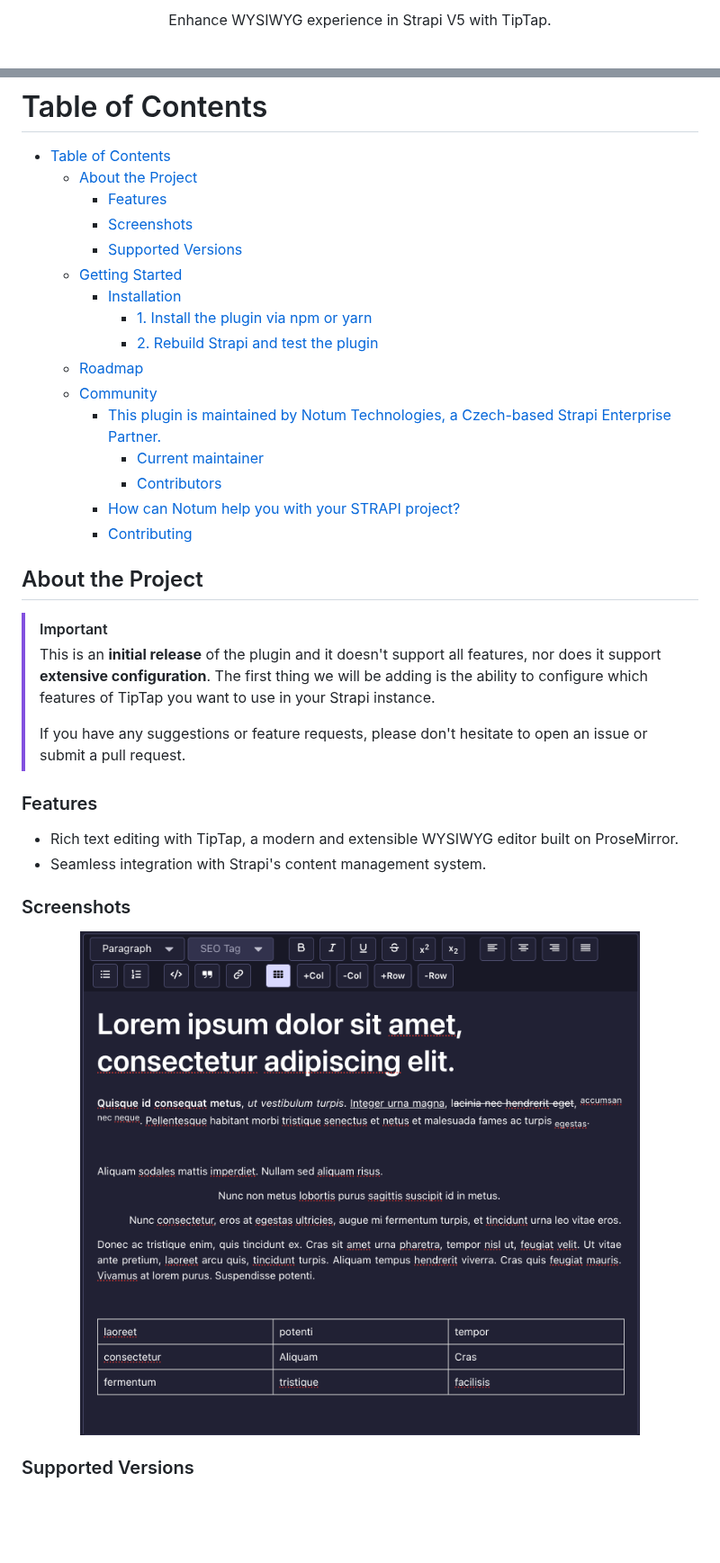
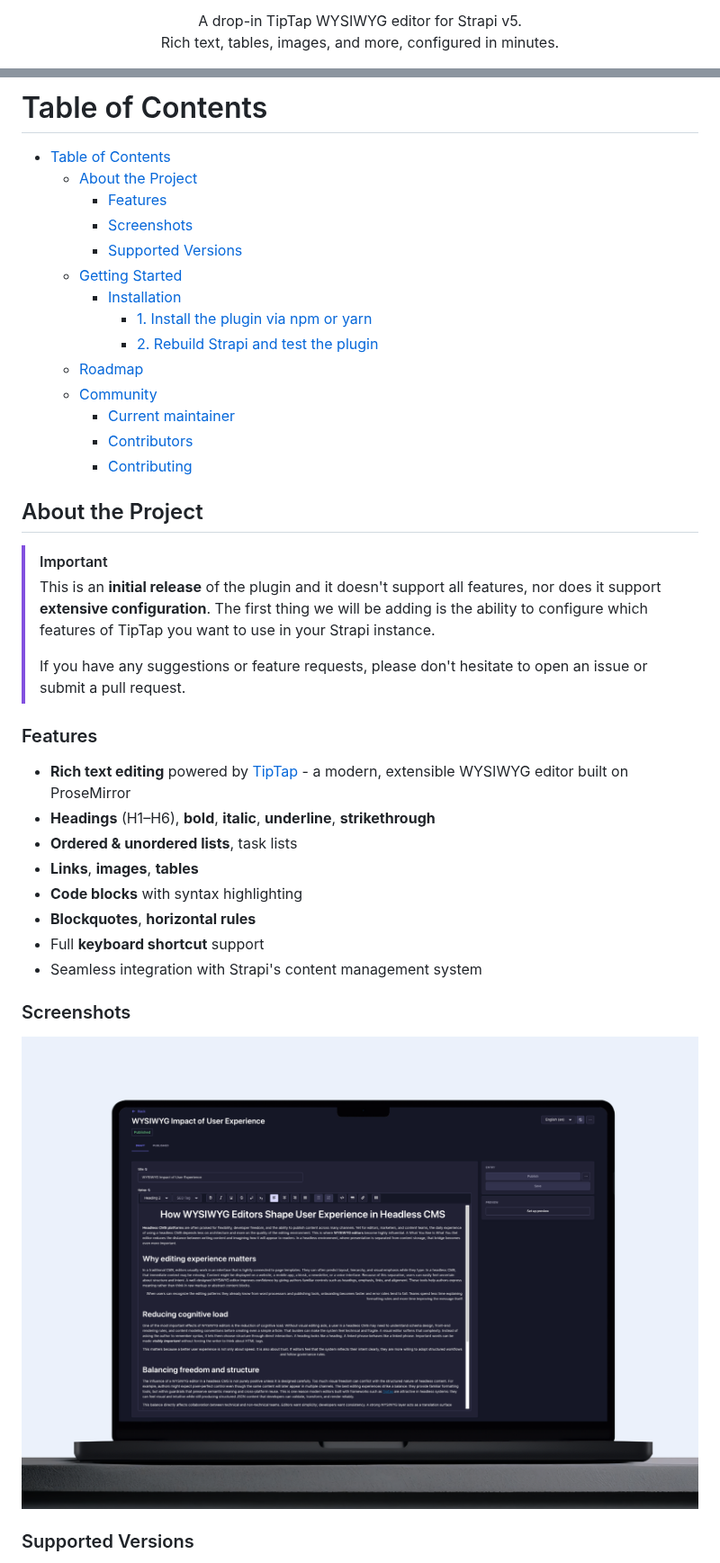
Before and after one commit to notum-cz/strapi-plugin-tiptap-editor, a Markdown page: README.md, 2 parts joined by grey strips. Shown at 90% size. GitHub-like rendering; pictures changed too: assets/tiptap-plugin-light.png (added); blank space fills up the shorter version.

Commit message:
chore: update readme

```diff
--- a/README.md
+++ b/README.md
@@ -8,6 +11,6 @@
 
   <p>
-Enhance WYSIWYG experience in Strapi V5 with TipTap.
+A drop-in TipTap WYSIWYG editor for Strapi v5. <br> Rich text, tables, images, and more, configured in minutes.
   </p>
 
 
@@ -48,12 +54,10 @@ Enhance WYSIWYG experience in Strapi V5 with TipTap.
     - [Installation](#installation)
       - [1. Install the plugin via npm or yarn](#1-install-the-plugin-via-npm-or-yarn)
       - [2. Rebuild Strapi and test the plugin](#2-rebuild-strapi-and-test-the-plugin)
-  - [Roadmap](#roadmap)
-  - [Community](#community)
-    - [This plugin is maintained by Notum Technologies, a Czech-based Strapi Enterprise Partner.](#this-plugin-is-maintained-by-notum-technologies-a-czech-based-strapi-enterprise-partner)
+  - [Roadmap](#getting-started)
+  - [Community](#-community)
       - [Current maintainer](#current-maintainer)
       - [Contributors](#contributors)
-    - [How can Notum help you with your STRAPI project?](#how-can-notum-help-you-with-your-strapi-project)
     - [Contributing](#contributing)
 
 <!-- About the Project -->
@@ -67,17 +71,28 @@ Enhance WYSIWYG experience in Strapi V5 with TipTap.
 
 <!-- Features -->
 
-### Features
+###  Features
 
-- Rich text editing with TipTap, a modern and extensible WYSIWYG editor built on ProseMirror.
-- Seamless integration with Strapi's content management system.
+- **Rich text editing** powered by [TipTap](https://tiptap.dev/) - a modern, extensible WYSIWYG editor built on ProseMirror
+- **Headings** (H1–H6), **bold**, **italic**, **underline**, **strikethrough**
+- **Ordered & unordered lists**, task lists
+- **Links**, **images**, **tables**
+- **Code blocks** with syntax highlighting
+- **Blockquotes**, **horizontal rules**
+- Full **keyboard shortcut** support
+- Seamless integration with Strapi's content management system
 
 <!-- Screenshots -->
 
 ### Screenshots
 
 <div align="center">
-  <img src="./assets/tiptap.png" alt="screenshot" />
+  <picture alt="Strapi Plugin TipTap Editor Interface">
+    <!-- <source srcset="https://raw.githubusercontent.com/notum-cz/strapi-plugin-tiptap-editor/master/assets/tiptap-plugin-dark.png" media="(prefers-color-scheme: dark)">
+    <img src="https://raw.githubusercontent.com/notum-cz/strapi-plugin-tiptap-editor/master/assets/tiptap-plugin-light.png" /> -->
+    <source srcset="assets/tiptap-plugin-dark.png" media="(prefers-color-scheme: dark)">
+    <img src="assets/tiptap-plugin-light.png" />
+  </picture>
 </div>
 
 <!-- Supported Versions -->
```
Also changed, not shown: other parts of README.md (+17 -21 lines), assets/notum-tiptap-icon.png (added), assets/tiptap-plugin-dark.png (added).
